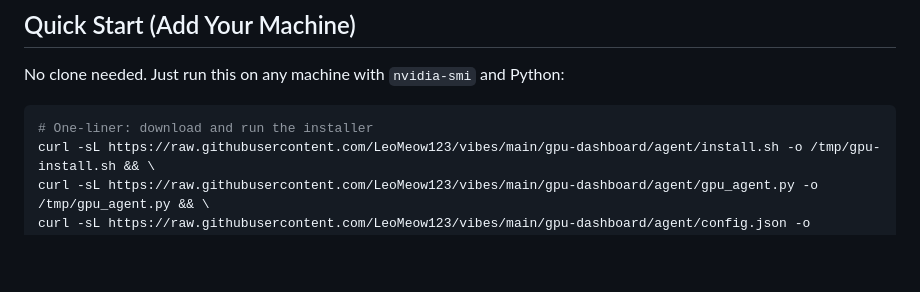
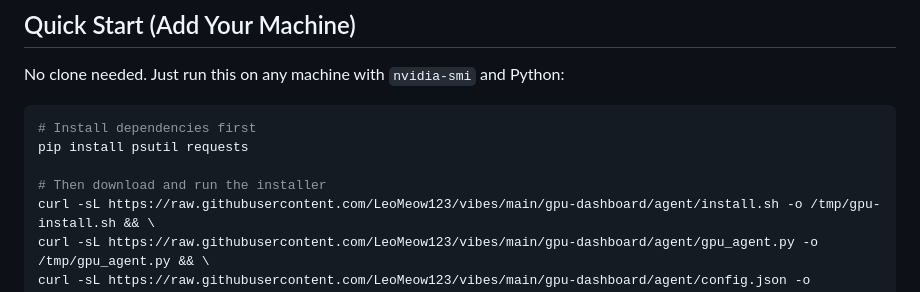
Before and after one commit to LeoMeow123/vibes, a Markdown page: gpu-dashboard/README.md, the part around the change. Drawn GitHub-style; blank space fills up the shorter version.

Commit message:
Add pip install step back to README

````diff
--- a/gpu-dashboard/README.md
+++ b/gpu-dashboard/README.md
@@ -33,7 +33,10 @@ A lightweight Python agent runs on each machine, collects GPU/CPU/RAM stats ever
 No clone needed. Just run this on any machine with `nvidia-smi` and Python:
 
 ```bash
-# One-liner: download and run the installer
+# Install dependencies first
+pip install psutil requests
+
+# Then download and run the installer
 curl -sL https://raw.githubusercontent.com/LeoMeow123/vibes/main/gpu-dashboard/agent/install.sh -o /tmp/gpu-install.sh && \
 curl -sL https://raw.githubusercontent.com/LeoMeow123/vibes/main/gpu-dashboard/agent/gpu_agent.py -o /tmp/gpu_agent.py && \
 curl -sL https://raw.githubusercontent.com/LeoMeow123/vibes/main/gpu-dashboard/agent/config.json -o /tmp/config.json && \
````
